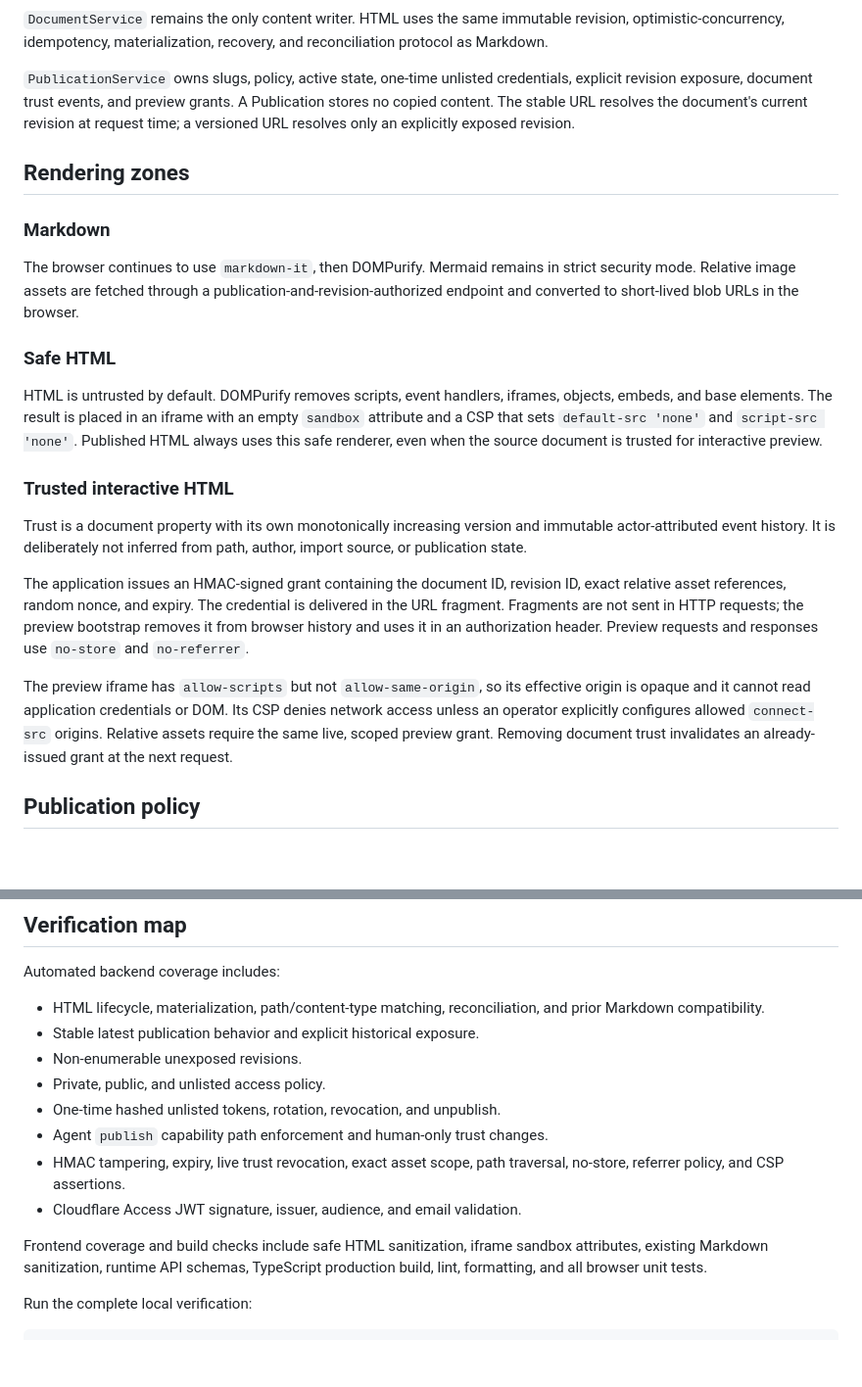
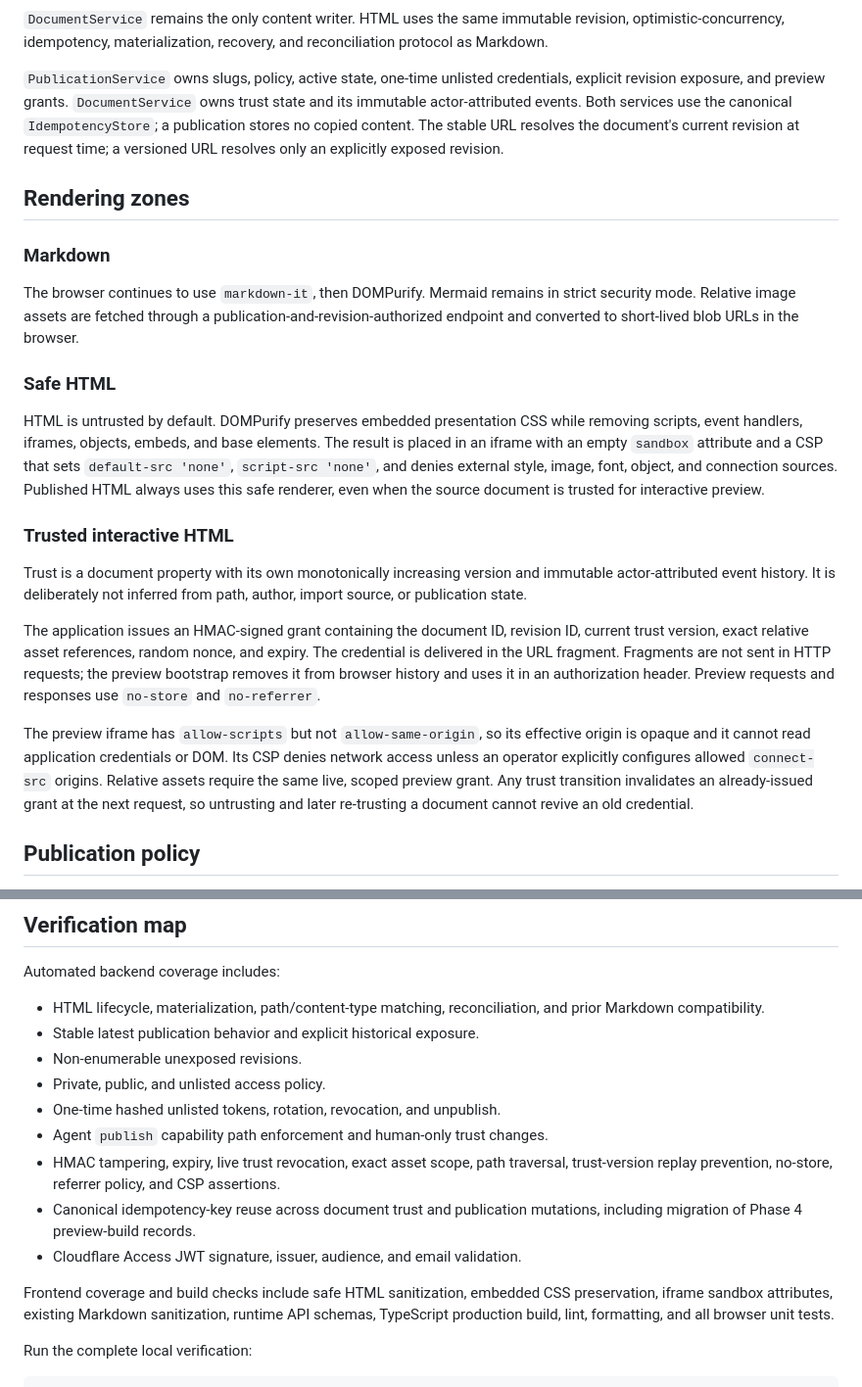
Before and after one commit to jayshah5696/sangam, a Markdown page: docs/PHASE_4.md, 2 parts joined by grey strips. Shown at 98% size. Drawn GitHub-style; blank space fills up the shorter version.

```diff
--- a/docs/PHASE_4.md
+++ b/docs/PHASE_4.md
@@ -47,10 +47,11 @@ revision, optimistic-concurrency, idempotency, materialization, recovery, and
 reconciliation protocol as Markdown.
 
 `PublicationService` owns slugs, policy, active state, one-time unlisted
-credentials, explicit revision exposure, document trust events, and preview
-grants. A Publication stores no copied content. The stable URL resolves the
-document's current revision at request time; a versioned URL resolves only an
-explicitly exposed revision.
+credentials, explicit revision exposure, and preview grants. `DocumentService`
+owns trust state and its immutable actor-attributed events. Both services use
+the canonical `IdempotencyStore`; a publication stores no copied content. The
+stable URL resolves the document's current revision at request time; a
+versioned URL resolves only an explicitly exposed revision.
 
 ## Rendering zones
 
@@ -63,11 +64,13 @@ URLs in the browser.
 
 ### Safe HTML
 
-HTML is untrusted by default. DOMPurify removes scripts, event handlers,
-iframes, objects, embeds, and base elements. The result is placed in an iframe
-with an empty `sandbox` attribute and a CSP that sets `default-src 'none'` and
-`script-src 'none'`. Published HTML always uses this safe renderer, even when
-the source document is trusted for interactive preview.
+HTML is untrusted by default. DOMPurify preserves embedded presentation CSS
+while removing scripts, event handlers, iframes, objects, embeds, and base
+elements. The result is placed in an iframe with an empty `sandbox` attribute
+and a CSP that sets `default-src 'none'`, `script-src 'none'`, and denies
+external style, image, font, object, and connection sources. Published HTML
+always uses this safe renderer, even when the source document is trusted for
+interactive preview.
 
 ### Trusted interactive HTML
 
@@ -76,18 +79,19 @@ immutable actor-attributed event history. It is deliberately not inferred from
 path, author, import source, or publication state.
 
 The application issues an HMAC-signed grant containing the document ID,
-revision ID, exact relative asset references, random nonce, and expiry. The
-credential is delivered in the URL fragment. Fragments are not sent in HTTP
-requests; the preview bootstrap removes it from browser history and uses it in
-an authorization header. Preview requests and responses use `no-store` and
-`no-referrer`.
+revision ID, current trust version, exact relative asset references, random
+nonce, and expiry. The credential is delivered in the URL fragment. Fragments
+are not sent in HTTP requests; the preview bootstrap removes it from browser
+history and uses it in an authorization header. Preview requests and responses
+use `no-store` and `no-referrer`.
 
 The preview iframe has `allow-scripts` but not `allow-same-origin`, so its
 effective origin is opaque and it cannot read application credentials or DOM.
 Its CSP denies network access unless an operator explicitly configures allowed
 `connect-src` origins. Relative assets require the same live, scoped preview
-grant. Removing document trust invalidates an already-issued grant at the next
-request.
+grant. Any trust transition invalidates an already-issued grant at the next
+request, so untrusting and later re-trusting a document cannot revive an old
+credential.
 
 ## Publication policy
 
@@ -134,12 +138,16 @@ Automated backend coverage includes:
 - One-time hashed unlisted tokens, rotation, revocation, and unpublish.
 - Agent `publish` capability path enforcement and human-only trust changes.
 - HMAC tampering, expiry, live trust revocation, exact asset scope, path
-  traversal, no-store, referrer policy, and CSP assertions.
+  traversal, trust-version replay prevention, no-store, referrer policy, and
+  CSP assertions.
+- Canonical idempotency-key reuse across document trust and publication
+  mutations, including migration of Phase 4 preview-build records.
 - Cloudflare Access JWT signature, issuer, audience, and email validation.
 
-Frontend coverage and build checks include safe HTML sanitization, iframe
-sandbox attributes, existing Markdown sanitization, runtime API schemas,
-TypeScript production build, lint, formatting, and all browser unit tests.
+Frontend coverage and build checks include safe HTML sanitization, embedded CSS
+preservation, iframe sandbox attributes, existing Markdown sanitization,
+runtime API schemas, TypeScript production build, lint, formatting, and all
+browser unit tests.
 
 Run the complete local verification:
 
```
Also changed, not shown: README.md (+17 -0 lines), docs/assets/phase-4-publication.png (added), docs/assets/phase-4-publishing-workspace.png (added), 10 other files.
